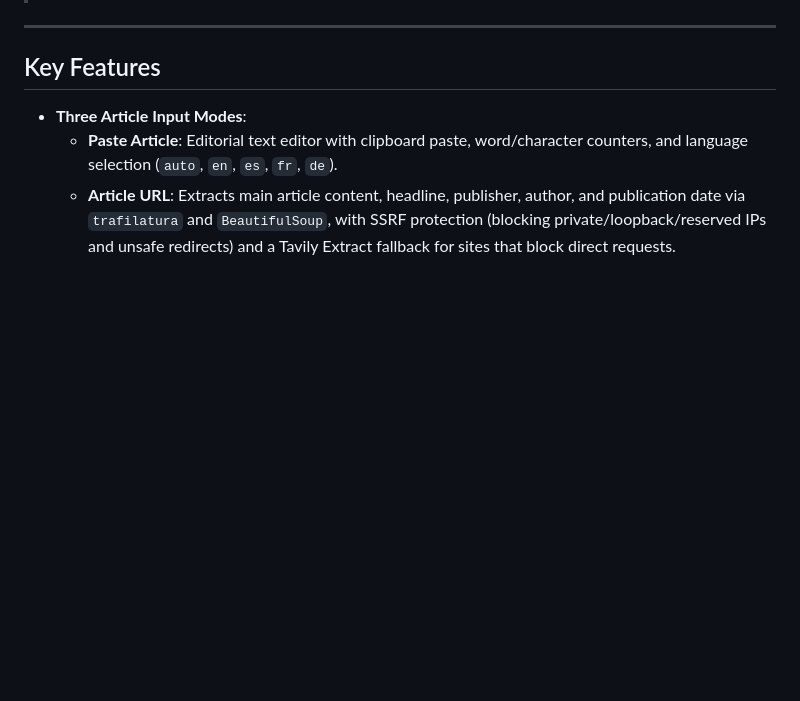
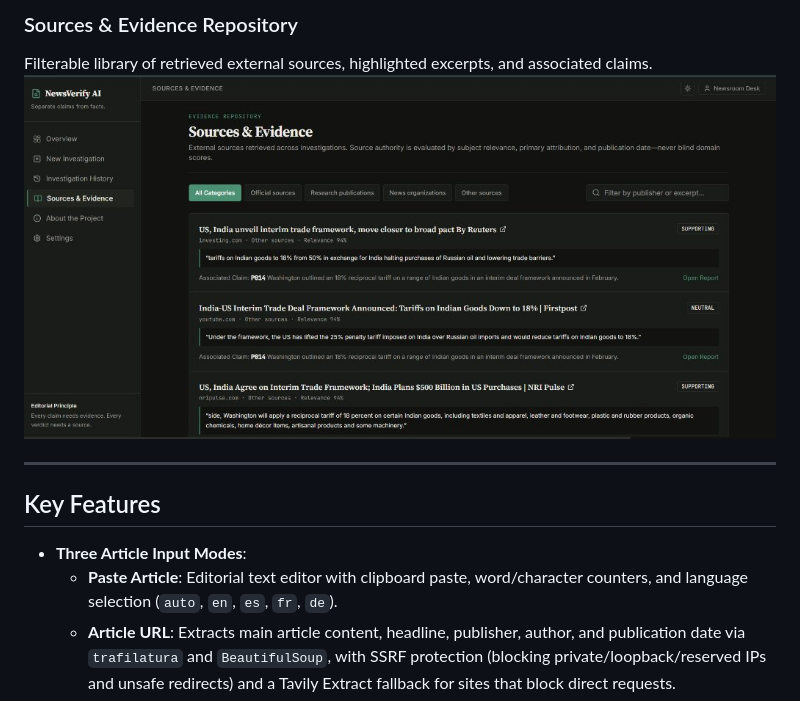
Before and after one commit to rahulkrvermaa/NewsVerifyAI, a Markdown page: README.md, the part around one of its changes. Drawn GitHub-style; pictures changed too: docs/screenshots/sources-evidence.jpg (added); blank space fills up the shorter version.

Commit message:
docs: add interface screenshots to README

```diff
--- a/README.md
+++ b/README.md
@@ -8,3 +25,6 @@ NewsVerify AI is an AI-powered news authenticity and proposition verification pl
+### Sources & Evidence Repository
+Filterable library of retrieved external sources, highlighted excerpts, and associated claims.
+![Sources and Evidence](docs/screenshots/sources-evidence.jpg)
 
 ---
 
```
Also changed, not shown: other parts of README.md (+17 -0 lines), docs/screenshots/investigation-history.png (added), docs/screenshots/new-investigation.png (added), docs/screenshots/overview-dashboard.jpg (added).
